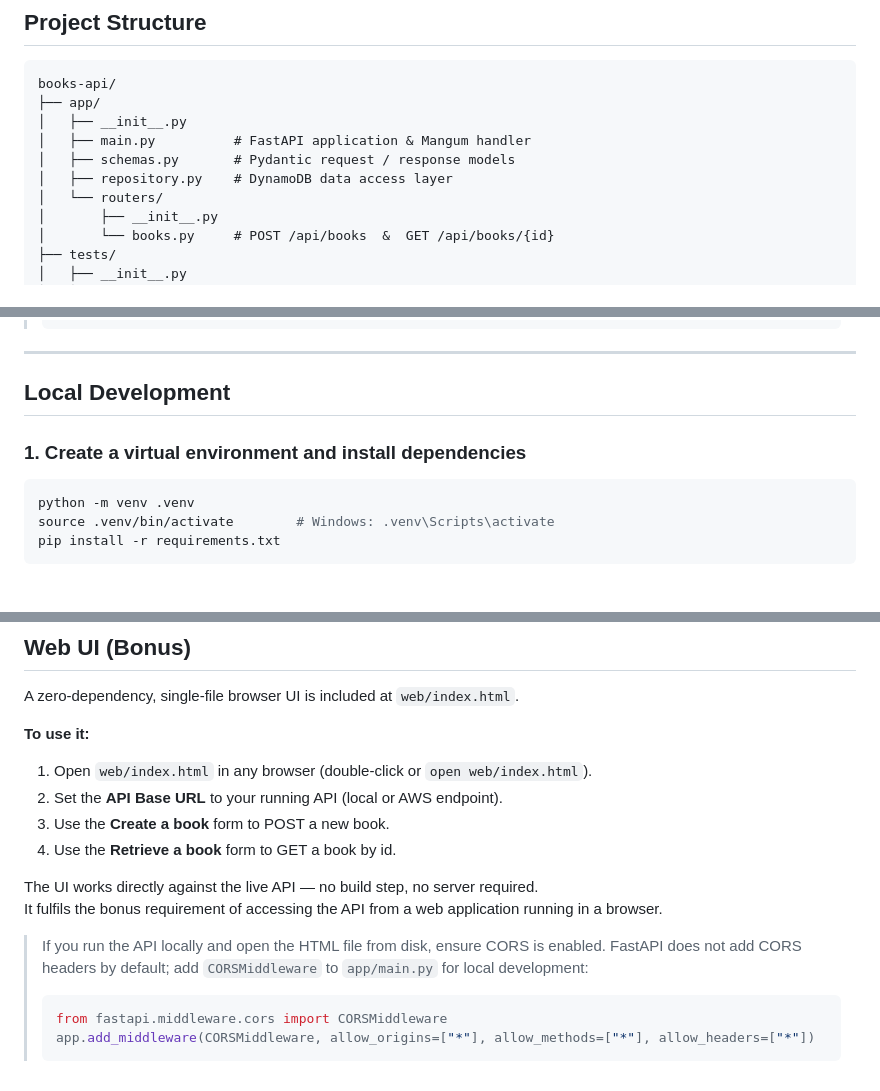
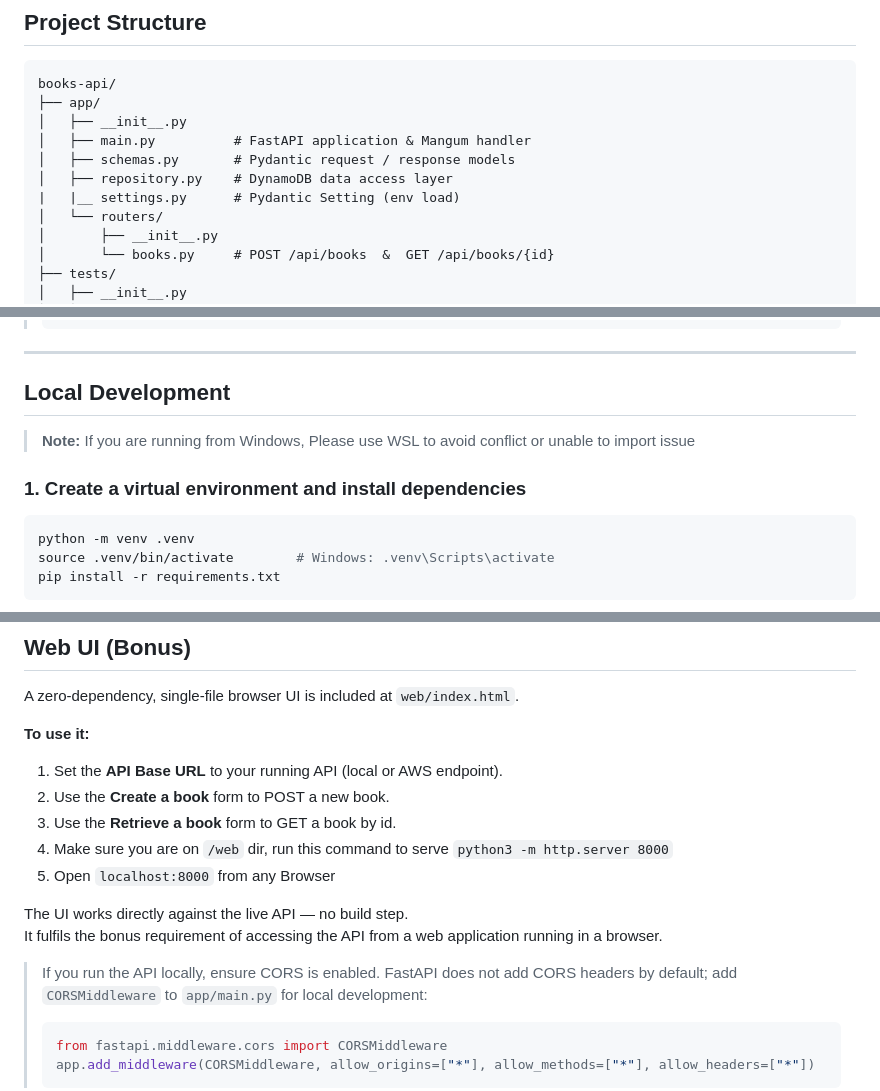
Before and after one commit to ashasanm/books-api-wf, a Markdown page: README.md, 3 parts joined by grey strips. GitHub-like rendering.

Commit message:
docs: update README how to run from web app

````diff
--- a/README.md
+++ b/README.md
@@ -46,6 +46,7 @@ books-api/
 │   ├── main.py          # FastAPI application & Mangum handler
 │   ├── schemas.py       # Pydantic request / response models
 │   ├── repository.py    # DynamoDB data access layer
+|   |__ settings.py      # Pydantic Setting (env load)
 │   └── routers/
 │       ├── __init__.py
 │       └── books.py     # POST /api/books  &  GET /api/books/{id}
@@ -133,8 +134,9 @@ npm install -g serverless@4
 
 ## Local Development
 
+> **Note:** If you are running from Windows, Please use WSL to avoid conflict or unable to import issue
+
 ### 1. Create a virtual environment and install dependencies
-
 ```bash
 python -m venv .venv
 source .venv/bin/activate        # Windows: .venv\Scripts\activate
@@ -311,15 +313,16 @@ A zero-dependency, single-file browser UI is included at `web/index.html`.
 
 **To use it:**
 
-1. Open `web/index.html` in any browser (double-click or `open web/index.html`).
-2. Set the **API Base URL** to your running API (local or AWS endpoint).
-3. Use the **Create a book** form to POST a new book.
-4. Use the **Retrieve a book** form to GET a book by id.
+1. Set the **API Base URL** to your running API (local or AWS endpoint).
+2. Use the **Create a book** form to POST a new book.
+3. Use the **Retrieve a book** form to GET a book by id.
+4. Make sure you are on `/web` dir, run this command to serve `python3 -m http.server 8000`
+5. Open `localhost:8000` from any Browser
 
-The UI works directly against the live API — no build step, no server required.
+The UI works directly against the live API — no build step.
 It fulfils the bonus requirement of accessing the API from a web application running in a browser.
 
-> If you run the API locally and open the HTML file from disk, ensure CORS
+> If you run the API locally, ensure CORS
 > is enabled. FastAPI does not add CORS headers by default; add
 > `CORSMiddleware` to `app/main.py` for local development:
 >
````
